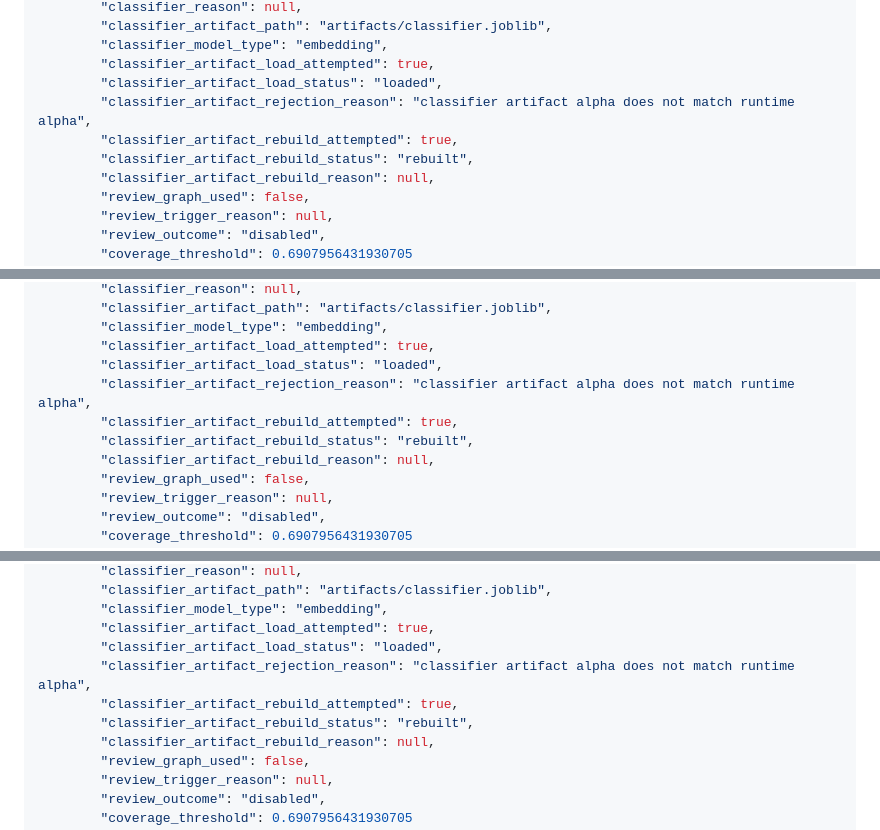
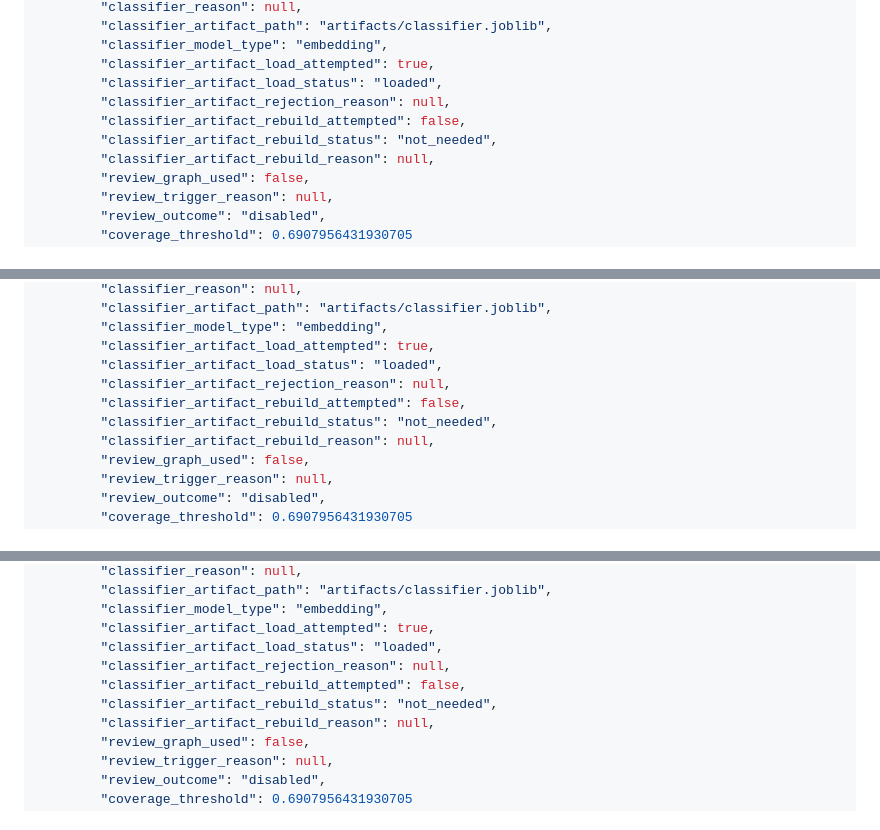
Before and after one commit to zparvez2z/uamas, a Markdown page: reports/results.md, 3 parts joined by grey strips. Rendered like a GitHub page.

```diff
--- a/reports/results.md
+++ b/reports/results.md
@@ -388,9 +394,9 @@
         "classifier_model_type": "embedding",
         "classifier_artifact_load_attempted": true,
         "classifier_artifact_load_status": "loaded",
-        "classifier_artifact_rejection_reason": "classifier artifact alpha does not match runtime alpha",
-        "classifier_artifact_rebuild_attempted": true,
-        "classifier_artifact_rebuild_status": "rebuilt",
+        "classifier_artifact_rejection_reason": null,
+        "classifier_artifact_rebuild_attempted": false,
+        "classifier_artifact_rebuild_status": "not_needed",
         "classifier_artifact_rebuild_reason": null,
         "review_graph_used": false,
         "review_trigger_reason": null,
@@ -434,9 +440,9 @@
         "classifier_model_type": "embedding",
         "classifier_artifact_load_attempted": true,
         "classifier_artifact_load_status": "loaded",
-        "classifier_artifact_rejection_reason": "classifier artifact alpha does not match runtime alpha",
-        "classifier_artifact_rebuild_attempted": true,
-        "classifier_artifact_rebuild_status": "rebuilt",
+        "classifier_artifact_rejection_reason": null,
+        "classifier_artifact_rebuild_attempted": false,
+        "classifier_artifact_rebuild_status": "not_needed",
         "classifier_artifact_rebuild_reason": null,
         "review_graph_used": false,
         "review_trigger_reason": null,
@@ -480,9 +486,9 @@
         "classifier_model_type": "embedding",
         "classifier_artifact_load_attempted": true,
         "classifier_artifact_load_status": "loaded",
-        "classifier_artifact_rejection_reason": "classifier artifact alpha does not match runtime alpha",
-        "classifier_artifact_rebuild_attempted": true,
-        "classifier_artifact_rebuild_status": "rebuilt",
+        "classifier_artifact_rejection_reason": null,
+        "classifier_artifact_rebuild_attempted": false,
+        "classifier_artifact_rebuild_status": "not_needed",
         "classifier_artifact_rebuild_reason": null,
         "review_graph_used": false,
         "review_trigger_reason": null,
```
Also changed, not shown: other parts of reports/results.md (+98 -92 lines).
